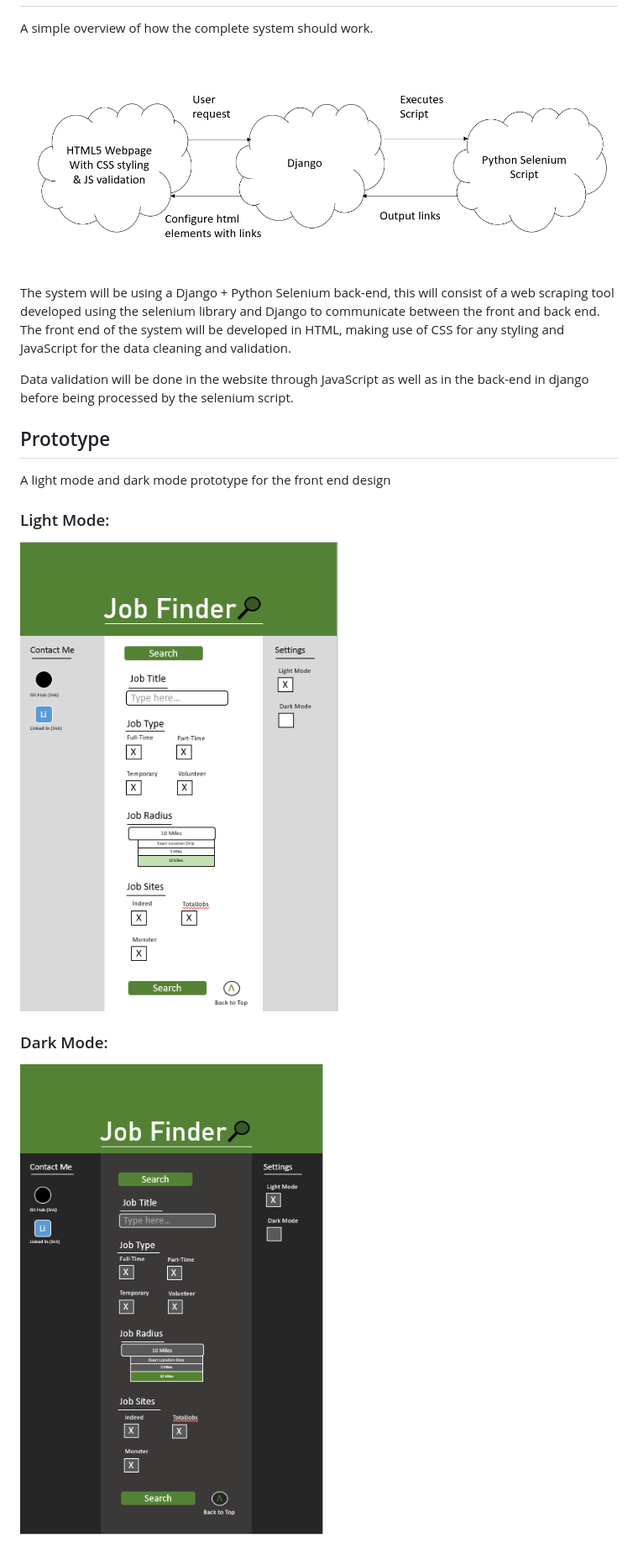
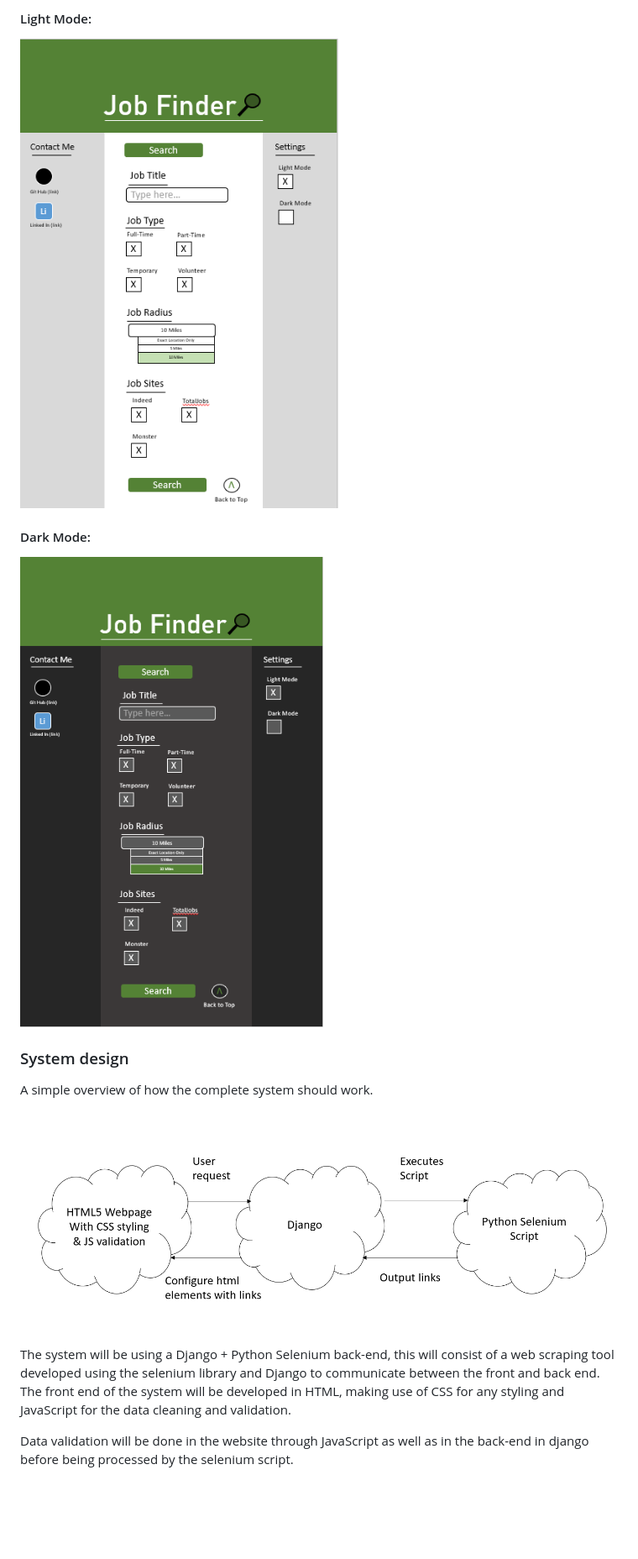
Before and after one commit to FrostGreg/job-finder, a Markdown page: docs/documentation.md, the part around the change printed below. Shown: that part at 84% size. Rendered like a GitHub page; blank space fills up the shorter version.

```diff
--- a/docs/documentation.md
+++ b/docs/documentation.md
@@ -41,19 +60,15 @@ Naming Convention: userstoryID.incrementor
+#### Light Mode:
+
+![Image of light mode prototype](assets/prototype-light.PNG)
+
+#### Dark Mode:
+
+![Image of dark mode prototype](assets/prototype-dark.PNG)
+### System design
 A simple overview of how the complete system should work.
-![Img of System Design](assets/system-design.PNG)
+![Img of System Design](assets/system-design-old.PNG)
 
 The system will be using a Django + Python Selenium back-end, this will consist of a web scraping tool developed using the selenium library and Django to communicate between the front and back end.
 The front end of the system will be developed in HTML, making use of CSS for any styling and JavaScript for the data cleaning and validation.
 
 Data validation will be done in the website through JavaScript as well as in the back-end in django before being processed by the selenium script.
-
-
-## Prototype
-A light mode and dark mode prototype for the front end design
-
-### Light Mode:
-
-![Image of light mode prototype](assets/prototype-light.PNG)
-
-### Dark Mode:
-
-![Image of dark mode prototype](assets/prototype-dark.PNG)
```
Also changed, not shown: other parts of docs/documentation.md (+19 -0 lines), docs/assets/prototype-new.PNG (added), docs/assets/system-design-new.PNG (added), docs/assets/system-design-old.PNG (renamed from docs/assets/system-design.PNG), 2 other files.
